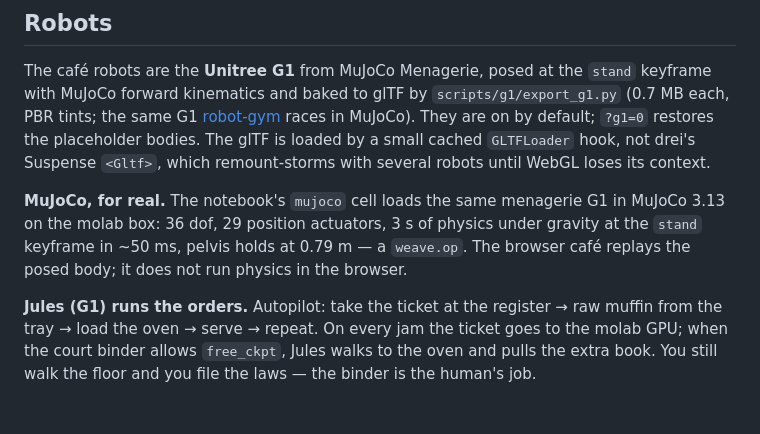
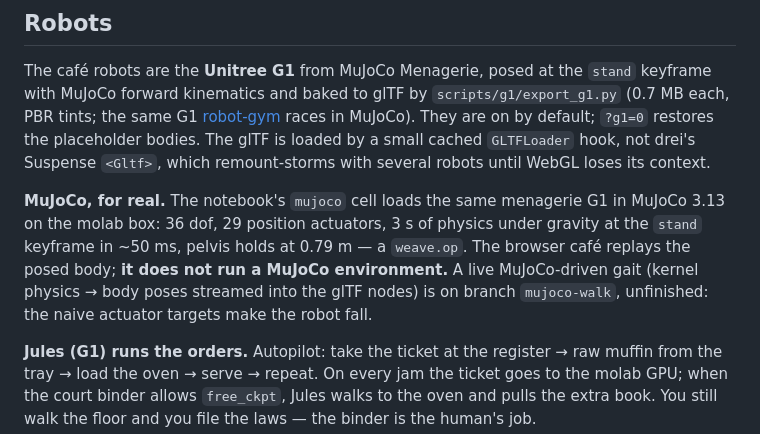
Before and after one commit to techadnank9/traceclaw, a Markdown page: README.md, the part around the change. Drawn GitHub-style; blank space fills up the shorter version.

Commit message:
README: say plainly where MuJoCo runs and where it does not
Co-Authored-By: Claude Fable 5.1 <noreply@anthropic.com>

```diff
--- a/README.md
+++ b/README.md
@@ -96,7 +96,7 @@ npm run dev
 
 The café robots are the **Unitree G1** from MuJoCo Menagerie, posed at the `stand` keyframe with MuJoCo forward kinematics and baked to glTF by `scripts/g1/export_g1.py` (0.7 MB each, PBR tints; the same G1 [robot-gym](https://github.com/techadnank9/robot-gym) races in MuJoCo). They are on by default; `?g1=0` restores the placeholder bodies. The glTF is loaded by a small cached `GLTFLoader` hook, not drei's Suspense `<Gltf>`, which remount-storms with several robots until WebGL loses its context.
 
-**MuJoCo, for real.** The notebook's `mujoco` cell loads the same menagerie G1 in MuJoCo 3.13 on the molab box: 36 dof, 29 position actuators, 3 s of physics under gravity at the `stand` keyframe in ~50 ms, pelvis holds at 0.79 m — a `weave.op`. The browser café replays the posed body; it does not run physics in the browser.
+**MuJoCo, for real.** The notebook's `mujoco` cell loads the same menagerie G1 in MuJoCo 3.13 on the molab box: 36 dof, 29 position actuators, 3 s of physics under gravity at the `stand` keyframe in ~50 ms, pelvis holds at 0.79 m — a `weave.op`. The browser café replays the posed body; **it does not run a MuJoCo environment.** A live MuJoCo-driven gait (kernel physics → body poses streamed into the glTF nodes) is on branch `mujoco-walk`, unfinished: the naive actuator targets make the robot fall.
 
 **Jules (G1) runs the orders.** Autopilot: take the ticket at the register → raw muffin from the tray → load the oven → serve → repeat. On every jam the ticket goes to the molab GPU; when the court binder allows `free_ckpt`, Jules walks to the oven and pulls the extra book. You still walk the floor and you file the laws — the binder is the human's job.
 
```
